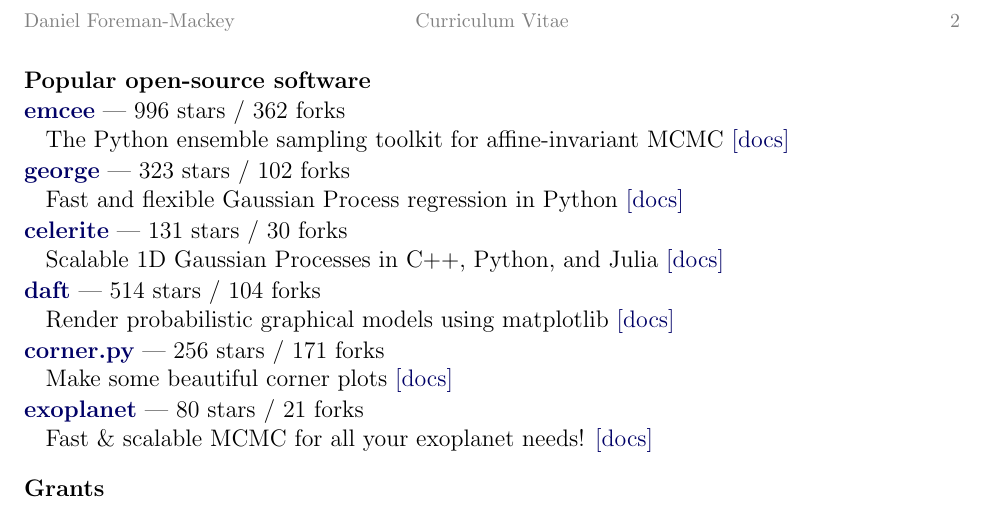
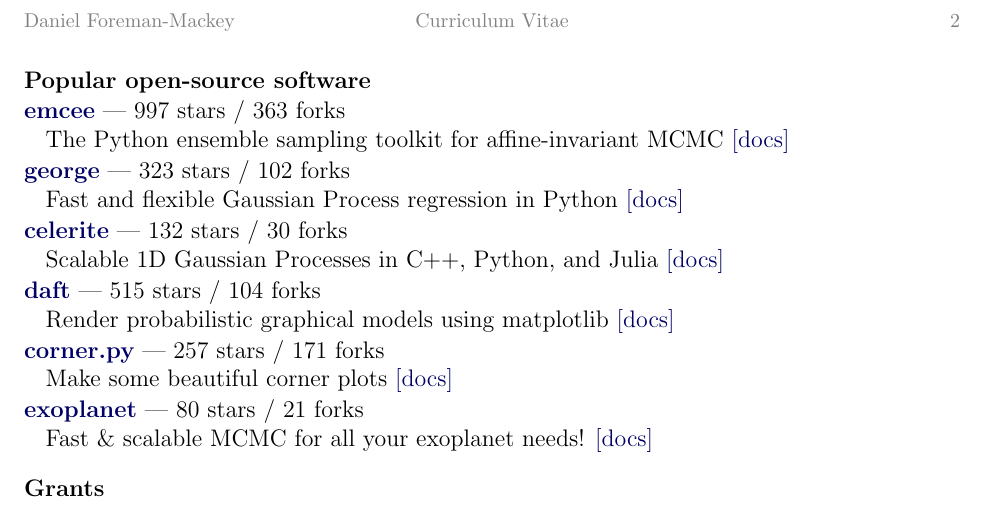
Before and after one commit to dfm/cv, a LaTeX CV (cv.tex, which reads repos.tex): part of page 2 of 2, cut so that both start at the same text. Compiled offline with pdfLaTeX.

Commit message:
updating pubs [ci skip]

```diff
--- a/repos.tex
+++ b/repos.tex
@@ -1,16 +1,16 @@
-\item \href{https://github.com/dfm/emcee}{{\bf emcee}} --- 996 stars / 362 forks \\
+\item \href{https://github.com/dfm/emcee}{{\bf emcee}} --- 997 stars / 363 forks \\
 The Python ensemble sampling toolkit for affine-invariant MCMC \href{https://emcee.readthedocs.io}{[docs]}
 
 \item \href{https://github.com/dfm/george}{{\bf george}} --- 323 stars / 102 forks \\
 Fast and flexible Gaussian Process regression in Python \href{http://george.readthedocs.io}{[docs]}
 
-\item \href{https://github.com/dfm/celerite}{{\bf celerite}} --- 131 stars / 30 forks \\
+\item \href{https://github.com/dfm/celerite}{{\bf celerite}} --- 132 stars / 30 forks \\
 Scalable 1D Gaussian Processes in C++, Python, and Julia \href{http://celerite.rtfd.io}{[docs]}
 
-\item \href{https://github.com/daft-dev/daft}{{\bf daft}} --- 514 stars / 104 forks \\
+\item \href{https://github.com/daft-dev/daft}{{\bf daft}} --- 515 stars / 104 forks \\
 Render probabilistic graphical models using matplotlib \href{https://docs.daft-pgm.org}{[docs]}
 
-\item \href{https://github.com/dfm/corner.py}{{\bf corner.py}} --- 256 stars / 171 forks \\
+\item \href{https://github.com/dfm/corner.py}{{\bf corner.py}} --- 257 stars / 171 forks \\
 Make some beautiful corner plots \href{http://corner.readthedocs.io}{[docs]}
 
 \item \href{https://github.com/exoplanet-dev/exoplanet}{{\bf exoplanet}} --- 80 stars / 21 forks \\
```
Also changed, not shown: pubs_ref.tex (+3 -3 lines), pubs_select.tex (+1 -1 lines), pubs_summary.tex (+1 -1 lines), 2 other files.
